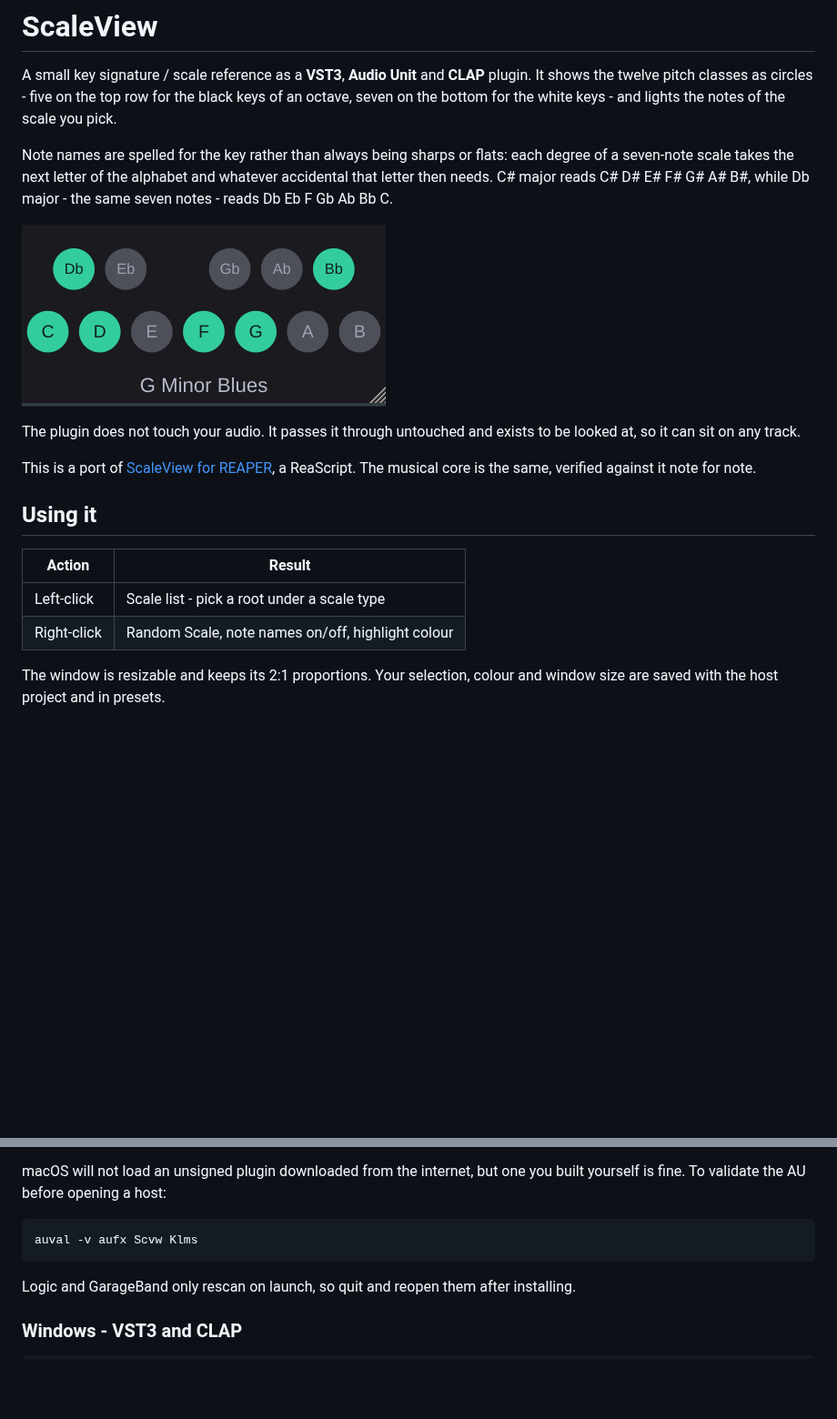
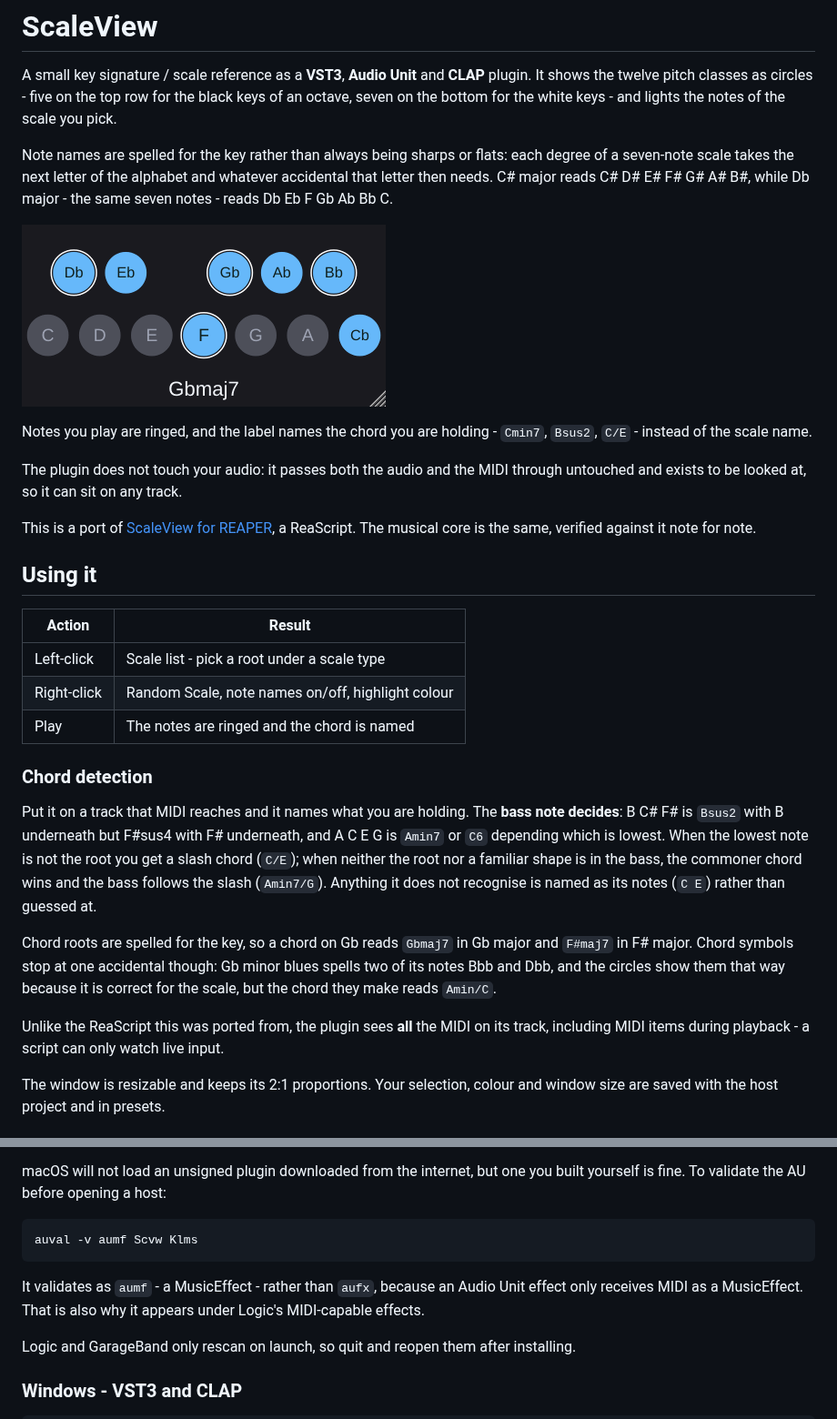
Before and after one commit to KallumS/ScaleView, a Markdown page: README.md, 2 parts joined by grey strips. Shown at 91% size. Drawn GitHub-style; pictures changed too: docs/screenshot.png; blank space fills up the shorter version.

````diff
--- a/README.md
+++ b/README.md
@@ -12,8 +12,11 @@ while Db major - the same seven notes - reads Db Eb F Gb Ab Bb C.
 
 ![ScaleView](docs/screenshot.png)
 
-The plugin does not touch your audio. It passes it through untouched and exists
-to be looked at, so it can sit on any track.
+Notes you play are ringed, and the label names the chord you are holding -
+`Cmin7`, `Bsus2`, `C/E` - instead of the scale name.
+
+The plugin does not touch your audio: it passes both the audio and the MIDI
+through untouched and exists to be looked at, so it can sit on any track.
 
 This is a port of [ScaleView for REAPER](https://github.com/KallumS/ScaleView-for-Reaper),
 a ReaScript. The musical core is the same, verified against it note for note.
@@ -24,6 +27,27 @@ a ReaScript. The musical core is the same, verified against it note for note.
 | --- | --- |
 | Left-click | Scale list - pick a root under a scale type |
 | Right-click | Random Scale, note names on/off, highlight colour |
+| Play | The notes are ringed and the chord is named |
+
+### Chord detection
+
+Put it on a track that MIDI reaches and it names what you are holding. The
+**bass note decides**: B C# F# is `Bsus2` with B underneath but F#sus4 with F#
+underneath, and A C E G is `Amin7` or `C6` depending which is lowest. When the
+lowest note is not the root you get a slash chord (`C/E`); when neither the
+root nor a familiar shape is in the bass, the commoner chord wins and the bass
+follows the slash (`Amin7/G`). Anything it does not recognise is named as its
+notes (`C E`) rather than guessed at.
+
+Chord roots are spelled for the key, so a chord on Gb reads `Gbmaj7` in Gb
+major and `F#maj7` in F# major. Chord symbols stop at one accidental though:
+Gb minor blues spells two of its notes Bbb and Dbb, and the circles show them
+that way because it is correct for the scale, but the chord they make reads
+`Amin/C`.
+
+Unlike the ReaScript this was ported from, the plugin sees **all** the MIDI on
+its track, including MIDI items during playback - a script can only watch live
+input.
 
 The window is resizable and keeps its 2:1 proportions. Your selection, colour
 and window size are saved with the host project and in presets.
@@ -68,8 +92,12 @@ macOS will not load an unsigned plugin downloaded from the internet, but one
 you built yourself is fine. To validate the AU before opening a host:
 
 ```sh
-auval -v aufx Scvw Klms
+auval -v aumf Scvw Klms
 ```
+
+It validates as `aumf` - a MusicEffect - rather than `aufx`, because an Audio
+Unit effect only receives MIDI as a MusicEffect. That is also why it appears
+under Logic's MIDI-capable effects.
 
 Logic and GarageBand only rescan on launch, so quit and reopen them after
 installing.
````
Also changed, not shown: other parts of README.md (+15 -4 lines), 8 other files.
